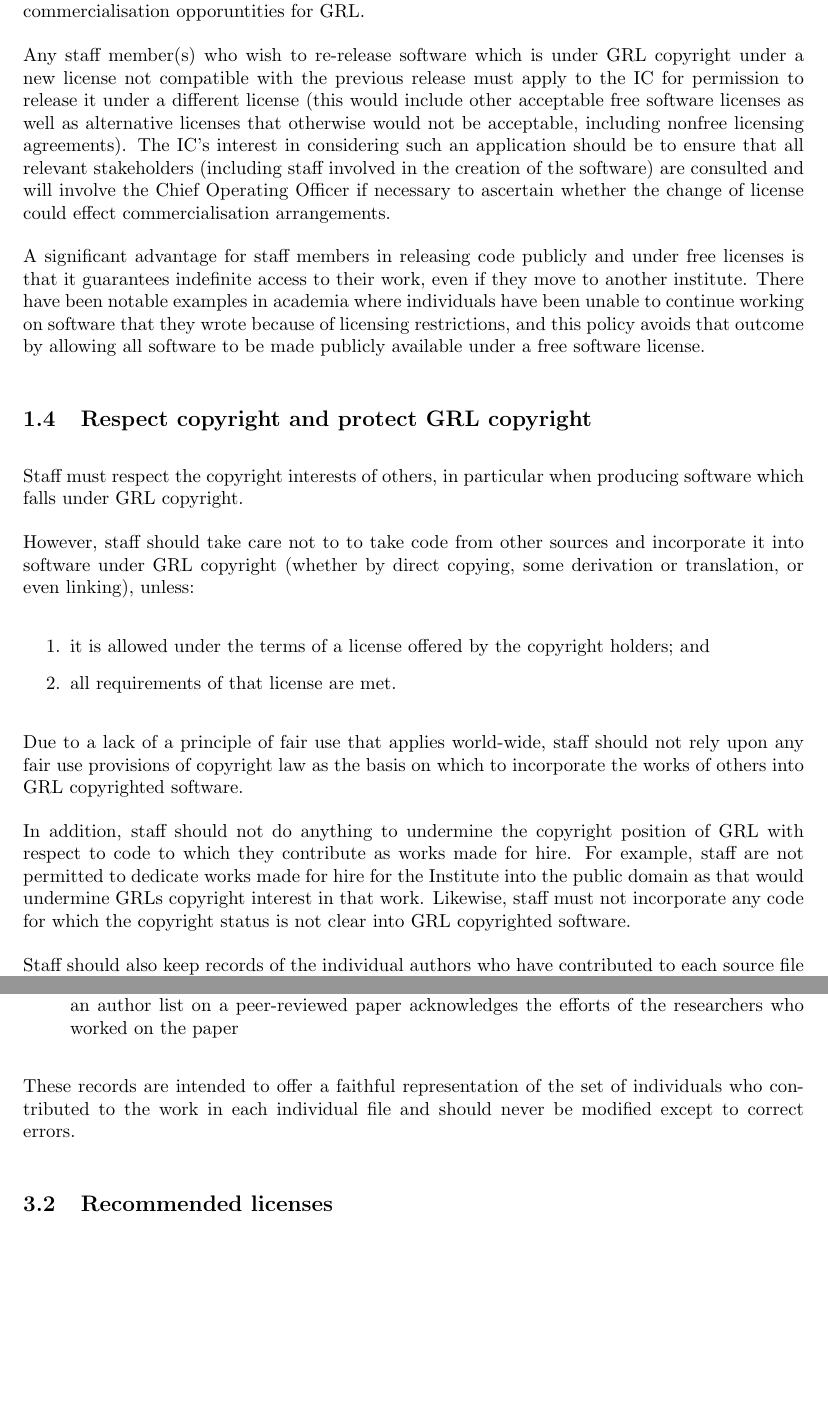
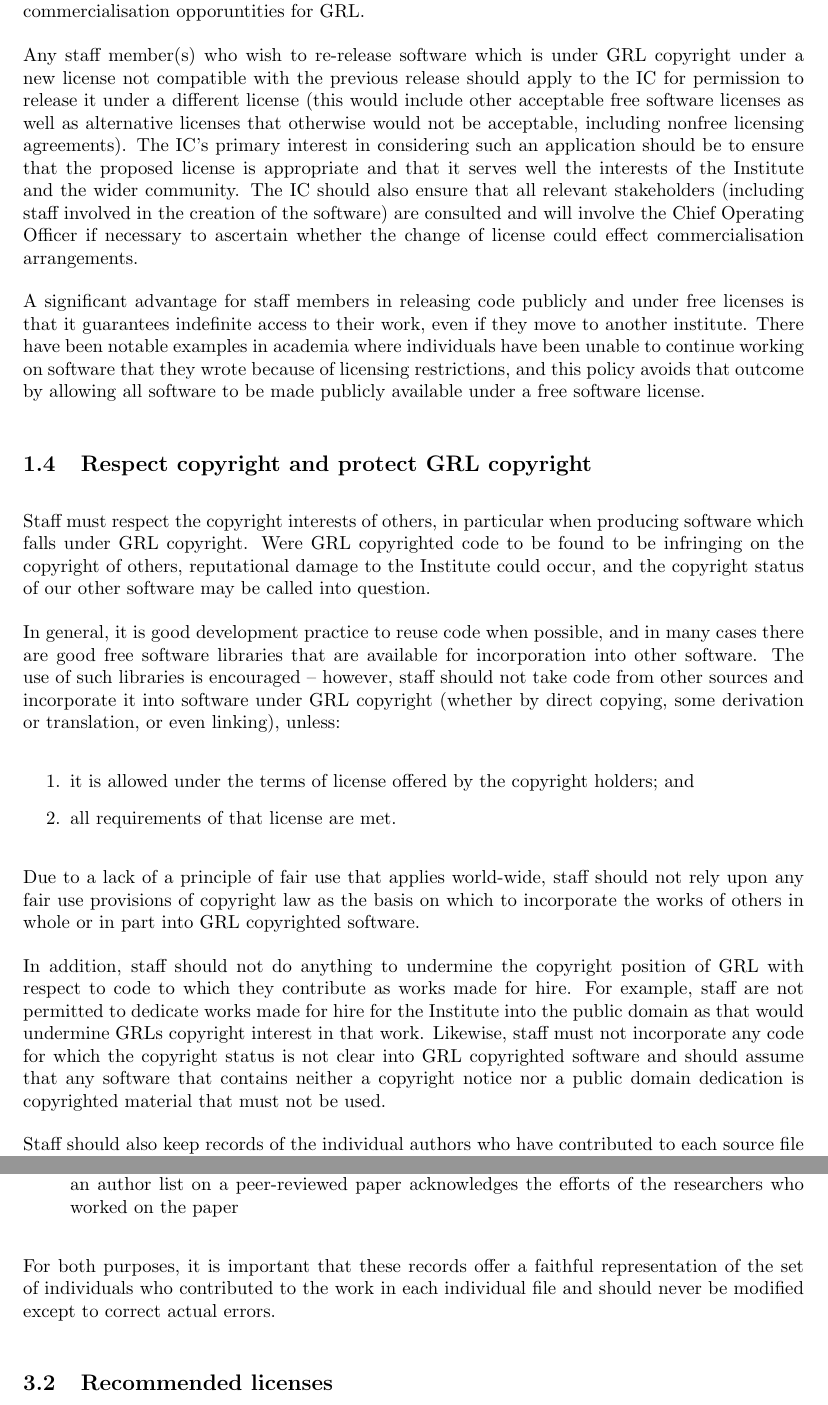
Before and after one commit to wtsi-ic/wtsi-software-policy, a LaTeX document (wtsi-software-policy.tex): two parts of pages 3 and 7 of 16, joined at a grey line, cut so that both start at the same text, the shorter picture padded with empty space. Compiled offline with pdfLaTeX.

Commit message:
More cleaning up of policy.

```diff
--- a/wtsi-software-policy.tex
+++ b/wtsi-software-policy.tex
@@ -140,13 +141,15 @@ software under terms that might conflict with the intentions of the original
 authors or undermine potential commercialisation opporuntities for GRL.
 
 \par Any staff member(s) who wish to re-release software which is under GRL
-copyright under a new license not compatible with the previous release must
+copyright under a new license not compatible with the previous release should
 apply to the IC for permission to release it under a different license (this would
 include other acceptable free software licenses as well as alternative licenses
 that otherwise would not be acceptable, including nonfree licensing
-agreements). The IC's interest in considering such an application should be
-to ensure that all relevant stakeholders (including staff involved in the creation
-of the software) are consulted and will involve the \exectitle\ if necessary to
+agreements). The IC's primary interest in considering such an application
+should be to ensure that the proposed license is appropriate and that it serves
+well the interests of the Institute and the wider community. The IC should also
+ensure that all relevant stakeholders (including staff involved in the creation of
+the software) are consulted and will involve the \exectitle\ if necessary to
 ascertain whether the change of license could effect commercialisation
 arrangements.
 
@@ -159,37 +162,41 @@ outcome by allowing all software to be made publicly available under a free
 software license.
 
 
-
+%%%%%%%%%%%%%%%%%%%%%%%%%%%%%%%%%%%%%%%%
+% Respect copyright and protect GRL copyright
+%%%%%%%%%%%%%%%%%%%%%%%%%%%%%%%%%%%%%%%%
 \subsection{Respect copyright and protect GRL copyright}
 \label{section:policy.protection}
 
 \par Staff must respect the copyright interests of others, in particular when producing
-software which falls under GRL copyright.
-%Were GRL copyrighted code to be found
-%to be infringing on the copyright of others, reputational damage to the Institute could
-%occur, and the copyright status of our other software may be called into question.
+software which falls under GRL copyright. Were GRL copyrighted code to be found
+to be infringing on the copyright of others, reputational damage to the Institute could
+occur, and the copyright status of our other software may be called into question.
 
-\par %In general, it is good software practice to reuse code, and in many cases there
-%are good free software libraries that are available foir incorporation into other
-%software.
-However, staff should take care not to to take code from other sources
-and incorporate it into software under GRL copyright (whether by direct copying,
-some derivation or translation, or even linking), unless:
+\par In general, it is good development practice to reuse code when possible, and in
+many cases there are good free software libraries that are available for
+incorporation into other software. The use of such libraries is encouraged -- however,
+staff should not take code from other sources and incorporate it into software under
+GRL copyright (whether by direct copying, some derivation or translation, or even
+linking), unless:
 \begin{enumerate}
-\item it is allowed under the terms of a license offered by the copyright holders; and
+\item it is allowed under the terms of license offered by the copyright holders; and
 \item all requirements of that license are met.
 \end{enumerate}
 
 \par Due to a lack of a principle of fair use that applies world-wide, staff should not
 rely upon any fair use provisions of copyright law as the basis on which to
-incorporate the works of others into GRL copyrighted software.
+incorporate the works of others in whole or in part into GRL copyrighted software.
 
 \par In addition, staff should not do anything to undermine the copyright position of GRL
 with respect to code to which they contribute as works made for hire. For example,
 staff are not permitted to dedicate works made for hire for the Institute into the
 public domain as that would undermine GRLs copyright interest in that work.
 Likewise, staff must not incorporate any code for which the copyright status is
-not clear into GRL copyrighted software.
+not clear into GRL copyrighted software and should assume that any software
+that contains neither a copyright notice nor a public domain dedication is copyrighted
+material that must not be used.
+
 
 \par Staff should also keep records of the individual authors who have contributed to
 each source file in order to assist GRL with any legal challenges to the copyright
@@ -405,9 +424,9 @@ same way an author list on a peer-reviewed paper acknowledges the efforts of the
 researchers who worked on the paper
 \end{itemize}
 
-\par These records are intended to offer a faithful representation of the set of
-individuals who contributed to the work in each individual file and should never
-be modified except to correct errors.
+\par For both purposes, it is important that these records offer a faithful
+representation of the set of individuals who contributed to the work in each
+individual file and should never be modified except to correct actual errors.
 
 
 %%%%%%%%%%%%%%%%%%%%%%%%%%%%%%%%%%%%%%%%
```
Also changed, not shown: wtsi-software-policy.tex (86 more changed lines).
